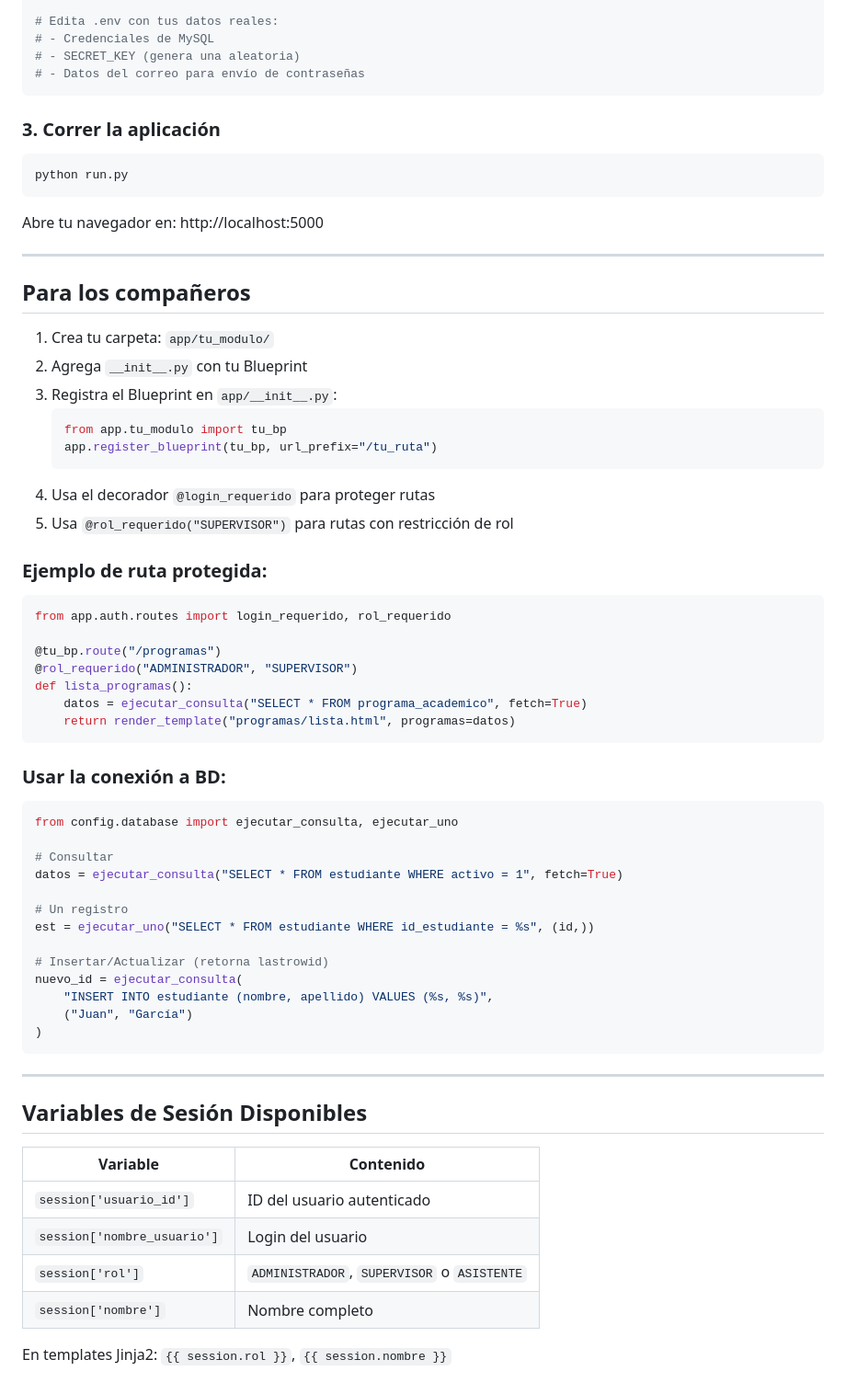
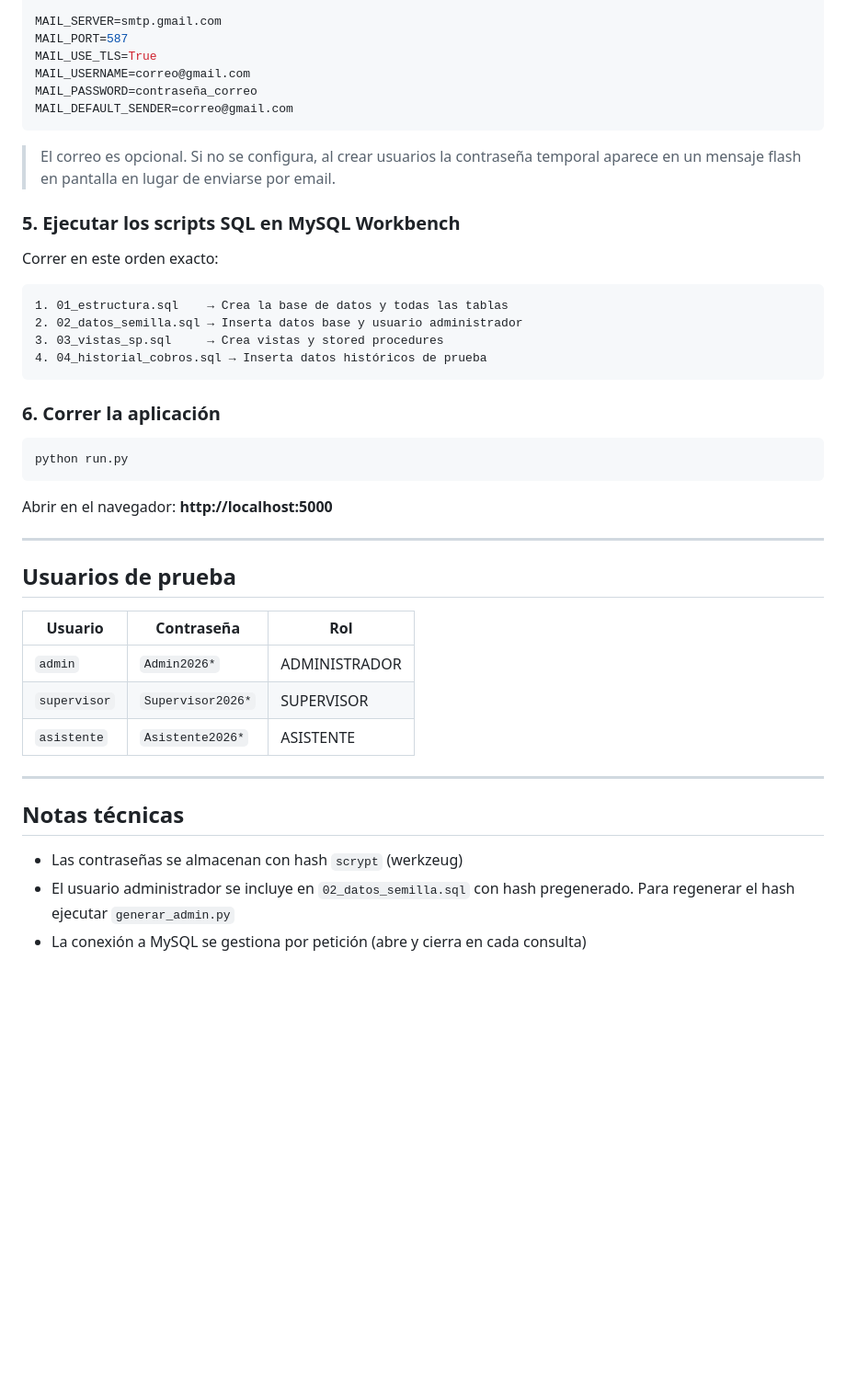
Before and after one commit to pjosed/ProyectoFinalBD, a Markdown page: matriculas/README.md, the part around one of its changes. Shown at 92% size. GitHub-like rendering; blank space fills up the shorter version.

````diff
--- a/matriculas/README.md
+++ b/matriculas/README.md
@@ -55,67 +83,43 @@ cp .env.example .env
 
-# Edita .env con tus datos reales:
-# - Credenciales de MySQL
-# - SECRET_KEY (genera una aleatoria)
-# - Datos del correo para envío de contraseñas
+MAIL_SERVER=smtp.gmail.com
+MAIL_PORT=587
+MAIL_USE_TLS=True
+MAIL_USERNAME=correo@gmail.com
+MAIL_PASSWORD=contraseña_correo
+MAIL_DEFAULT_SENDER=correo@gmail.com
 ```
 
-### 3. Correr la aplicación
+> El correo es opcional. Si no se configura, al crear usuarios la contraseña
+> temporal aparece en un mensaje flash en pantalla en lugar de enviarse por email.
+
+### 5. Ejecutar los scripts SQL en MySQL Workbench
+Correr en este orden exacto:
+```
+1. 01_estructura.sql    → Crea la base de datos y todas las tablas
+2. 02_datos_semilla.sql → Inserta datos base y usuario administrador
+3. 03_vistas_sp.sql     → Crea vistas y stored procedures
+4. 04_historial_cobros.sql → Inserta datos históricos de prueba
+```
+
+### 6. Correr la aplicación
 ```bash
 python run.py
 ```
-Abre tu navegador en: http://localhost:5000
+Abrir en el navegador: **http://localhost:5000**
 
 ---
 
-## Para los compañeros
+## Usuarios de prueba
 
-1. Crea tu carpeta: `app/tu_modulo/`
-2. Agrega `__init__.py` con tu Blueprint
-3. Registra el Blueprint en `app/__init__.py`:
-   ```python
-   from app.tu_modulo import tu_bp
-   app.register_blueprint(tu_bp, url_prefix="/tu_ruta")
-   ```
-4. Usa el decorador `@login_requerido` para proteger rutas
-5. Usa `@rol_requerido("SUPERVISOR")` para rutas con restricción de rol
-
-### Ejemplo de ruta protegida:
-```python
-from app.auth.routes import login_requerido, rol_requerido
-
-@tu_bp.route("/programas")
-@rol_requerido("ADMINISTRADOR", "SUPERVISOR")
-def lista_programas():
-    datos = ejecutar_consulta("SELECT * FROM programa_academico", fetch=True)
-    return render_template("programas/lista.html", programas=datos)
-```
-
-### Usar la conexión a BD:
-```python
-from config.database import ejecutar_consulta, ejecutar_uno
-
-# Consultar
-datos = ejecutar_consulta("SELECT * FROM estudiante WHERE activo = 1", fetch=True)
-
-# Un registro
-est = ejecutar_uno("SELECT * FROM estudiante WHERE id_estudiante = %s", (id,))
-
-# Insertar/Actualizar (retorna lastrowid)
-nuevo_id = ejecutar_consulta(
-    "INSERT INTO estudiante (nombre, apellido) VALUES (%s, %s)",
-    ("Juan", "García")
-)
-```
+| Usuario | Contraseña | Rol |
+|---|---|---|
+| `admin` | `Admin2026*` | ADMINISTRADOR |
+| `supervisor` | `Supervisor2026*` | SUPERVISOR |
+| `asistente` | `Asistente2026*` | ASISTENTE |
 
 ---
 
-## Variables de Sesión Disponibles
-
-| Variable | Contenido |
-|---|---|
-| `session['usuario_id']` | ID del usuario autenticado |
-| `session['nombre_usuario']` | Login del usuario |
-| `session['rol']` | `ADMINISTRADOR`, `SUPERVISOR` o `ASISTENTE` |
-| `session['nombre']` | Nombre completo |
-
-En templates Jinja2: `{{ session.rol }}`, `{{ session.nombre }}`
+## Notas técnicas
+- Las contraseñas se almacenan con hash `scrypt` (werkzeug)
+- El usuario administrador se incluye en `02_datos_semilla.sql` con hash pregenerado. Para regenerar el hash ejecutar `generar_admin.py`
+- La conexión a MySQL se gestiona por petición (abre y cierra en cada consulta)
````
Also changed, not shown: other parts of matriculas/README.md (+60 -32 lines).
